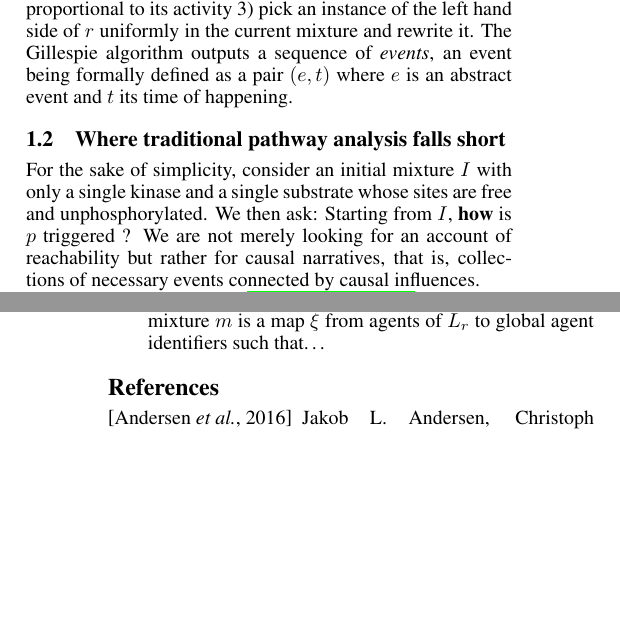
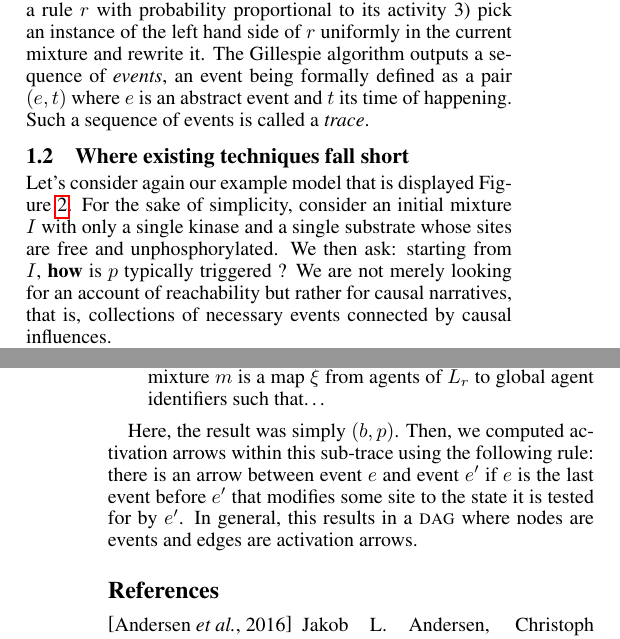
Before and after one commit to jonathan-laurent/kappa-counterfactuals-paper, a LaTeX paper (ijcai18.tex, which reads misc.tex, motivating_example.tex): two parts of the columns of pages 2 and 6 of 6, joined at a grey line, cut so that both start at the same text, the shorter picture padded with empty space. Compiled offline with pdfLaTeX.

Commit message:
Finished motivating example, starting intro.

```diff
--- a/misc.tex
+++ b/misc.tex
@@ -66,3 +66,15 @@ diverge from the reference mixture.
   a mixture $m$ is a map $\xi$ from agents of $L_r$ to global agent
   identifiers such that\dots
 \end{itemize}
+
+Here, the result was simply $(b, p)$. Then, we computed activation
+arrows within this sub-trace using the following rule: there is an
+arrow between event $e$ and event $e'$ if
+% \begin{inparaenum}[i)]
+% \item $e$ happens before $e'$ and
+% \item $e'$ tests a site $s$ such that $e$ is the last event before
+%   $e'$ to modify $s$.
+% \end{inparaenum}
+$e$ is the last event before $e'$ that modifies some site to the state
+it is tested for by $e'$. In general, this results in a \textsc{dag}
+where nodes are events and edges are activation arrows.
--- a/motivating_example.tex
+++ b/motivating_example.tex
@@ -105,47 +103,30 @@ in repeating the following steps:
   current mixture and rewrite it.
 \end{inparaenum}
 The Gillespie algorithm outputs a sequence of \emph{events}, an event
-being formally defined as a pair $(e, t)$ where $e$ is an abstract event
-and $t$ its time of happening.
-
+being formally defined as a pair $(e, t)$ where $e$ is an abstract
+event and $t$ its time of happening. Such a sequence of events is
+called a \emph{trace}.
 
 \input{algos/gillespie}
 
 
-% Remaining: embeddings, triggerable, events, Gillespie
-% Unclear: update notation ? No need.
-
-
-
-
-
-
-
-
-
-
-%Stochastic simulations of Kappa models can be run using the Gillespie
-%algorithm, which is summarized Listing~\ref{alg:gillespie}.
-
-%\input{algos/gillespie}
-
-% In Gillespie's algorithm, the activity of a rule $r$ is defined as the
-% product $\lambda_r|\EMBS{r}{M}|$ of its reaction rate by the number of
-% embeddings of its left hand side in the current reaction mixture.
-% Then,
 
 
 %%%%%%%%%%%%%%%%%%%%%%%%%%%%%%%%%%%%%%%%%%%%%%%%%%%%%%%%%%%%%%%%%%%%%%
 %% TRADITIONAL PATHWAY ANALYSIS FALLS SHORT
 %%%%%%%%%%%%%%%%%%%%%%%%%%%%%%%%%%%%%%%%%%%%%%%%%%%%%%%%%%%%%%%%%%%%%%
 
-\subsection{Where traditional pathway analysis falls short}
+\subsection{Where existing techniques fall short}
 
+% What about asking the question for the specific trace to make it
+% clearer we are talking about actual causality.
 
+Let's consider again our example model that is displayed
+Figure~\ref{fig:model}.  For the sake of simplicity, consider an
+initial mixture $I$ with only a single kinase and a single substrate
+whose sites are free and unphosphorylated. We then ask: starting from
+$I$, \textbf{how} is $p$ typically triggered ? We are not merely
+looking for an account of reachability but rather for causal
+narratives, that is, collections of necessary events connected by
+causal influences.
 
-For the sake of simplicity, consider an initial mixture $I$ with only
-a single kinase and a single substrate whose sites are free and
-unphosphorylated. We then ask: Starting from $I$, \textbf{how} is $p$
-triggered ? We are not merely looking for an account of reachability
-but rather for causal narratives, that is, collections of necessary
-events connected by causal influences.
```
Also changed, not shown: figures/dumb-story.tex (+4 -1 lines), Makefile, motivating_example.tex (120 more changed lines).
